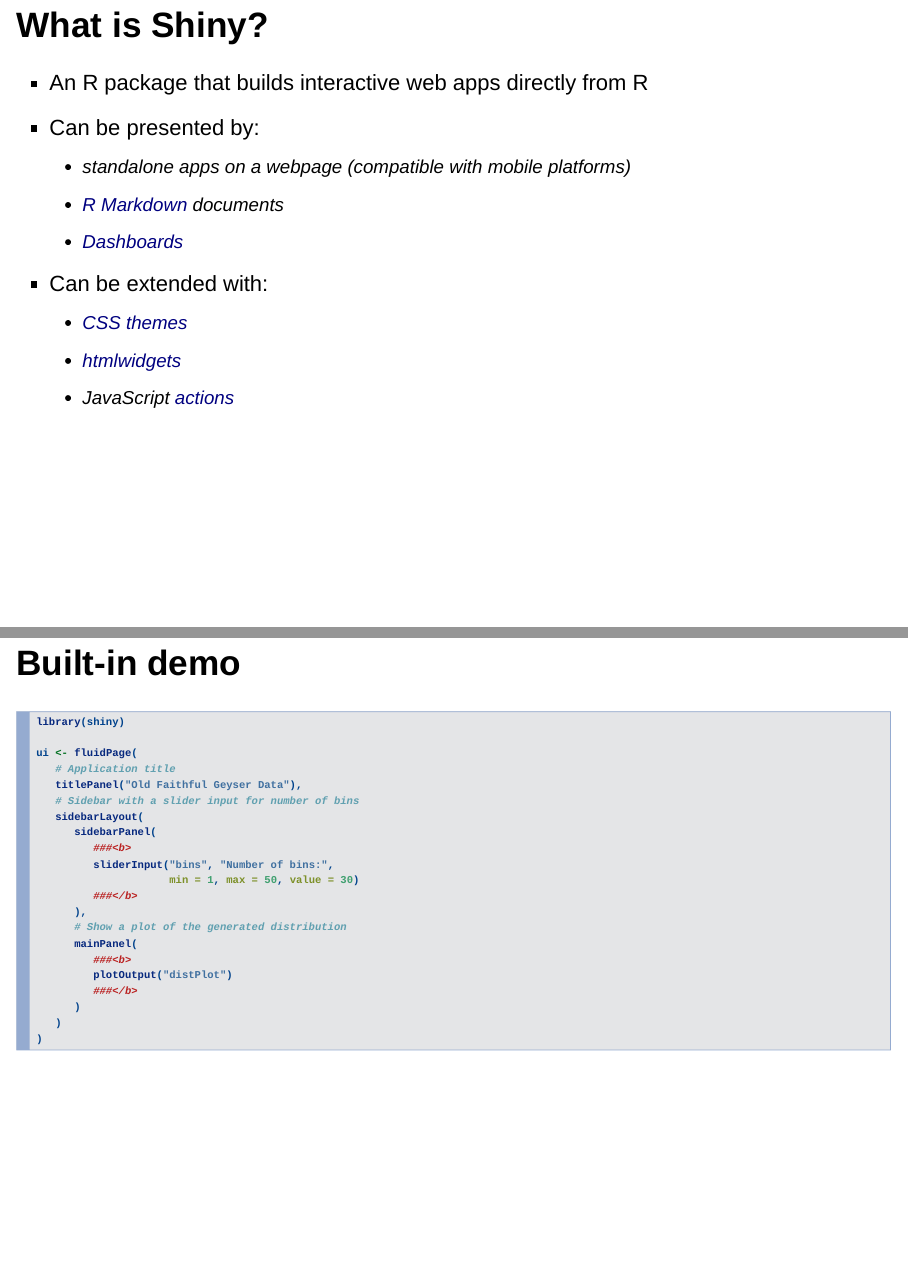
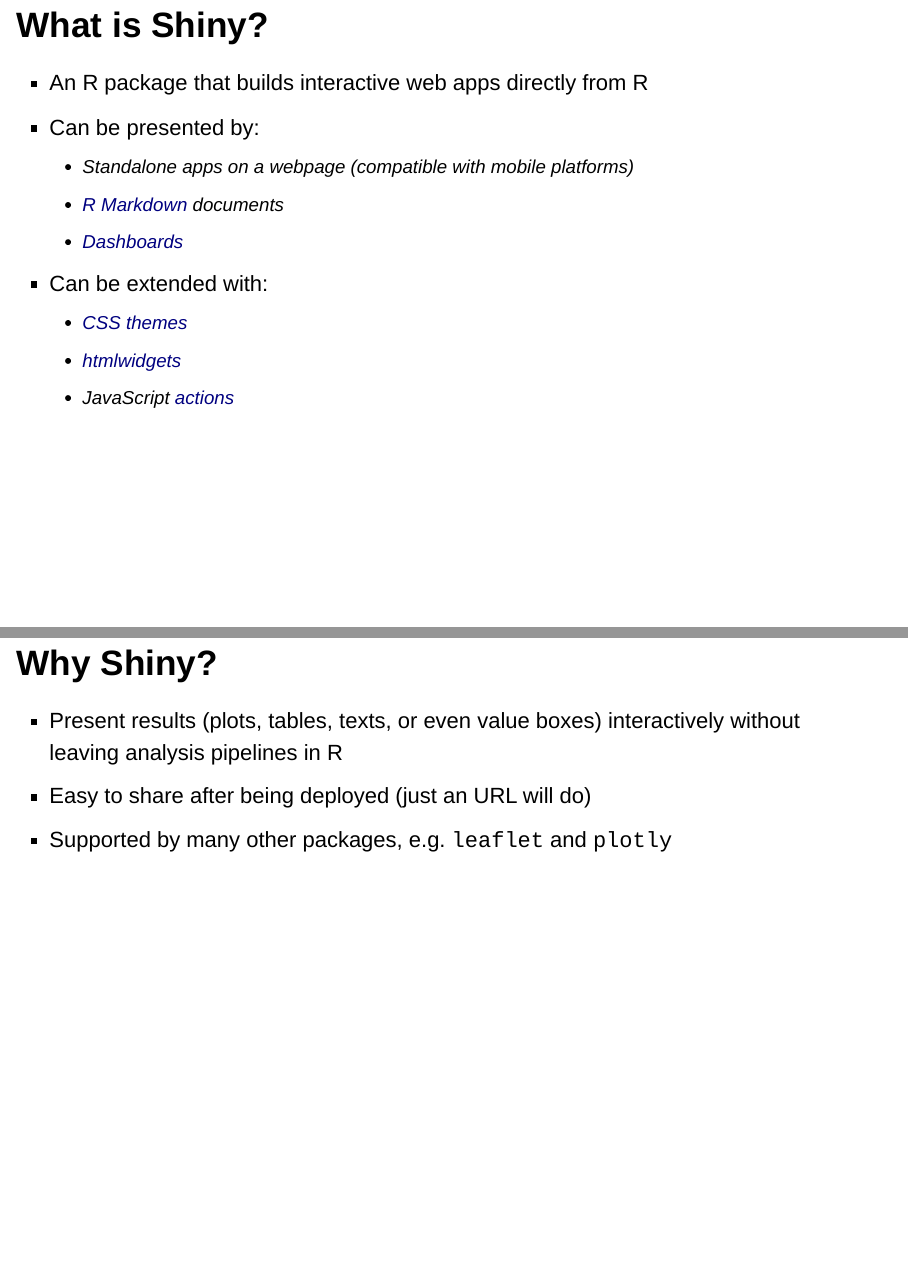
Before and after one commit to corytu/R-Language-Exhibition, an R Markdown document (docs/Shiny_Intro.Rmd): pages 2 and 3 of 4 before the commit and pages 2 and 3 of 5 after it, joined at a grey line. Rendered offline with R 4.5, knitr and Pandoc, with nearby package versions; drawn as Slidy slides in place of the format the file asks for.

Commit message:
Provide reasons why using Shiny

```diff
--- a/docs/Shiny_Intro.Rmd
+++ b/docs/Shiny_Intro.Rmd
@@ -13,13 +13,19 @@
 
 - An R package that builds interactive web apps directly from R
 - Can be presented by:
-    - standalone apps on a webpage (compatible with mobile platforms)
+    - Standalone apps on a webpage (compatible with mobile platforms)
     - [R Markdown](http://rmarkdown.rstudio.com/) documents
     - [Dashboards](http://rstudio.github.io/shinydashboard/)
 - Can be extended with:
     - [CSS themes](http://rstudio.github.io/shinythemes/)
     - [htmlwidgets](http://www.htmlwidgets.org/)
     - JavaScript [actions](https://github.com/daattali/shinyjs/blob/master/README.md)
+
+## Why Shiny?
+
+- Present results (plots, tables, texts, or even value boxes) interactively without leaving analysis pipelines in R
+- Easy to share after being deployed (just an URL will do)
+- Supported by many other packages, e.g. `leaflet` and `plotly`
 
 ## Built-in demo
 
```
Also changed, not shown: 1 other file.
